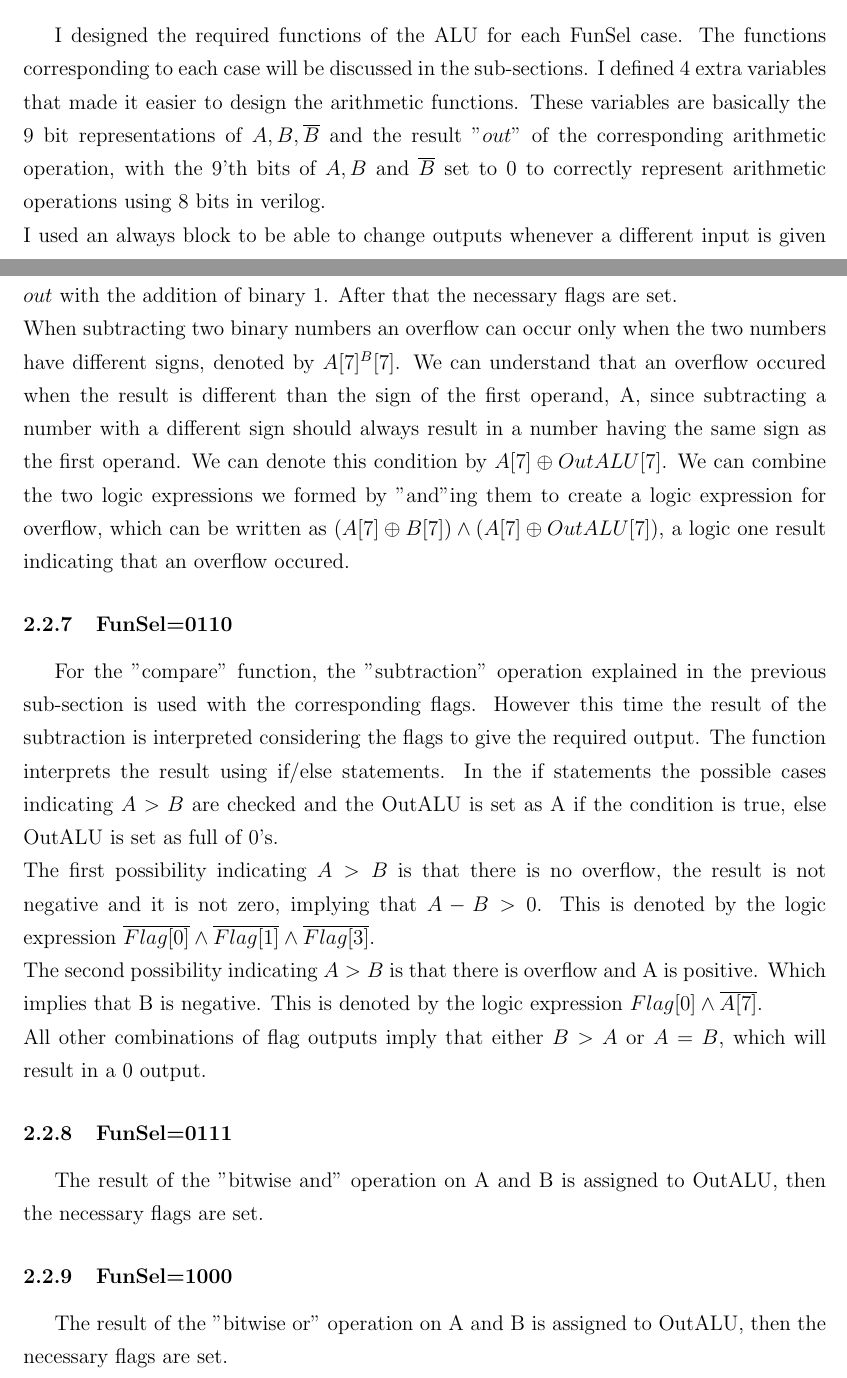
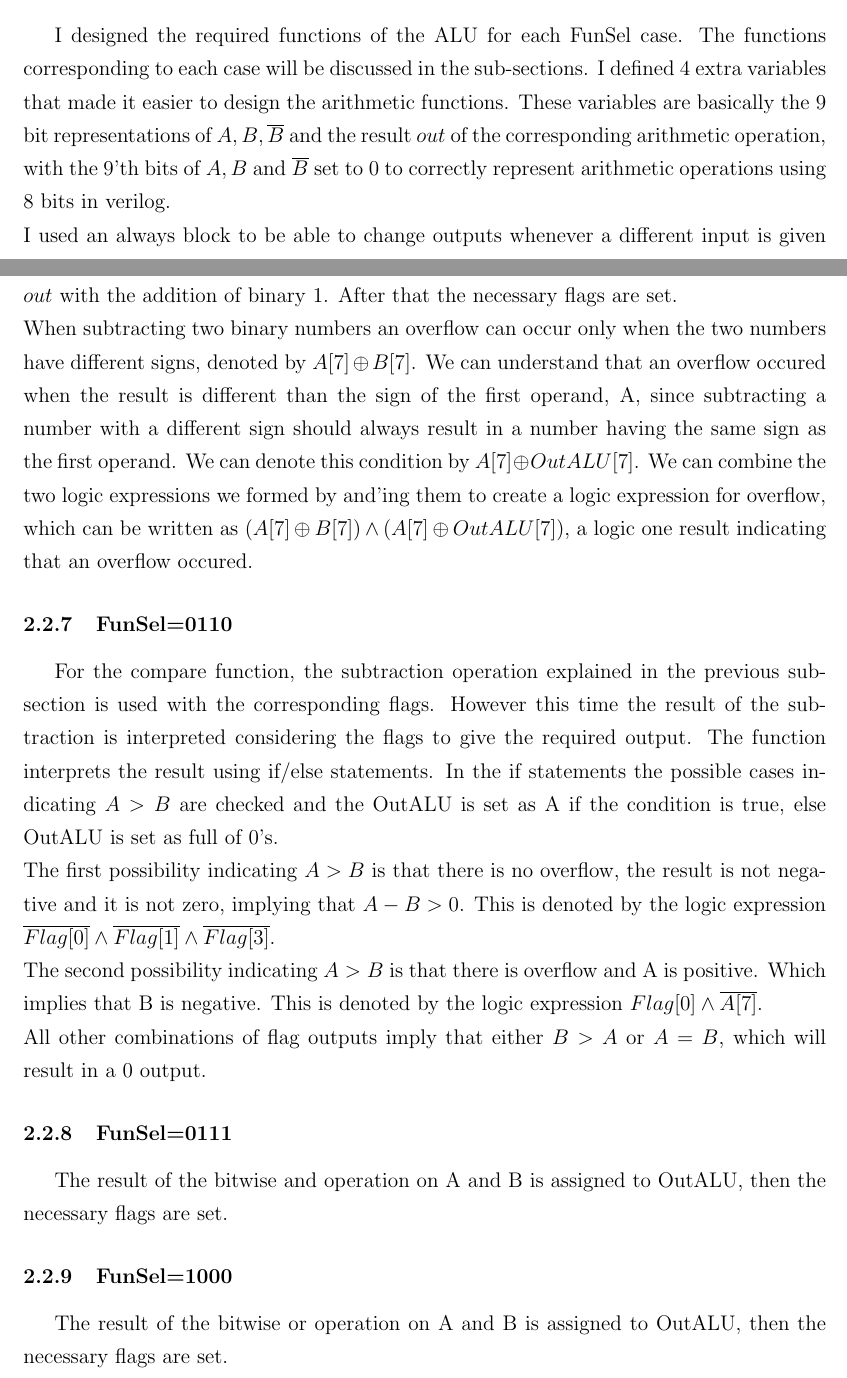
Before and after one commit to Hakan-Duran/Computer_Organization_Project_1, a LaTeX document (report/main.tex): two parts of pages 4 and 6 of 13, joined at a grey line, cut so that both start at the same text. Compiled offline with pdfLaTeX.

Commit message:
Emre, small fixes in the latex report

```diff
--- a/report/main.tex
+++ b/report/main.tex
@@ -106,10 +106,10 @@ outb(8 bits)
 \subsection{Part 3}
 I designed the required functions of the ALU for each FunSel case. The functions corresponding to each case will be discussed in the
 sub-sections. I defined 4 extra variables that made it easier to design the arithmetic functions. These variables are basically the 9
-bit representations of $A, B, \overline{B}$ and the result $"out"$ of the corresponding arithmetic operation, with the 9'th bits of
+bit representations of $A, B, \overline{B}$ and the result $out$ of the corresponding arithmetic operation, with the 9'th bits of
 $A, B$ and $\overline{B}$ set to 0 to correctly represent arithmetic  operations using 8 bits in verilog.
 \newline
-I used an always block to be able to change outputs whenever a different input is given and inside of it, I used "case" statement to
+I used an always block to be able to change outputs whenever a different input is given and inside of it, I used case statement to
 give the outputs corresponding to each Funsel input. The registers are never reset and their states change only when they are allowed
 to.
 \newline
@@ -141,14 +141,14 @@ condition as $(A[7]\land B[7])\oplus {OutALU[7]}$, a logic one result indicating
 The result of the addition of 9 bit versions of $A$ and $\overline{B}$ is assigned to the 9 bit variable $out$ with the addition of
 binary 1. After that the necessary flags are set.
 \newline
-When subtracting two binary numbers an overflow can occur only when the two numbers have different signs, denoted by $A[7]^B[7]$.
+When subtracting two binary numbers an overflow can occur only when the two numbers have different signs, denoted by $A[7]\oplus {B[7]}$.
 We can understand that an overflow occured when the result is different than the sign of the first operand, A, since subtracting
 a number with a different sign should always result in a number having the same sign as the first operand. We can denote this
-condition by $A[7]\oplus {OutALU[7]}$. We can combine the two logic expressions we formed by "and"ing them to create a logic expression
+condition by $A[7]\oplus {OutALU[7]}$. We can combine the two logic expressions we formed by and'ing them to create a logic expression
 for overflow, which can be written as $(A[7]\oplus {B[7]})\land(A[7]\oplus {OutALU[7]})$, a logic one result indicating that an
 overflow occured.
 \subsubsection{FunSel=0110}
-For the "compare" function, the "subtraction" operation explained in the previous sub-section is used with the corresponding flags.
+For the compare function, the subtraction operation explained in the previous sub-section is used with the corresponding flags.
 However this time the result of the subtraction is interpreted considering the flags to give the required output.
 The function interprets the result using if/else statements. In the if statements the possible cases indicating $A>B$ are checked
 and the OutALU is set as A if the condition is true, else OutALU is set as full of 0's.
@@ -161,7 +161,7 @@ This is denoted by the logic expression $Flag[0]\land\overline{A[7]}$.
 \newline
 All other combinations of flag outputs imply that either $B>A$ or $A=B$, which will result in a 0 output.
 \subsubsection{FunSel=0111}
-The result of the "bitwise and" operation on A and B is assigned to OutALU, then the necessary flags are set.
+The result of the bitwise and operation on A and B is assigned to OutALU, then the necessary flags are set.
 \subsubsection{FunSel=1000}
-The result of the "bitwise or" operation on A and B is assigned to OutALU, then the necessary flags are set.
+The result of the bitwise or operation on A and B is assigned to OutALU, then the necessary flags are set.
 \subsubsection{FunSel=1001}
```
Also changed, not shown: report/main.pdf, report/main.tex (14 more changed lines), 4 other files.
